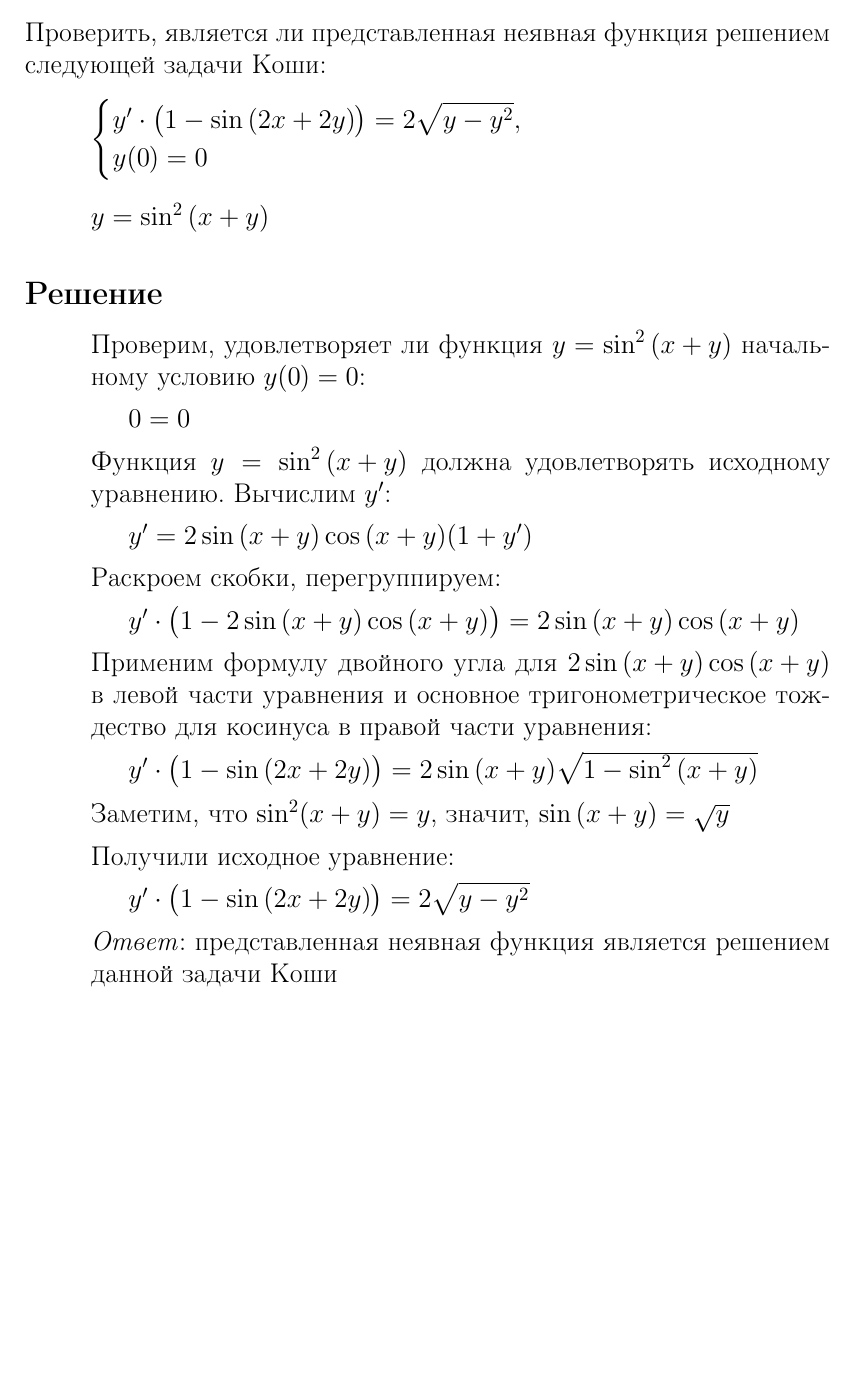
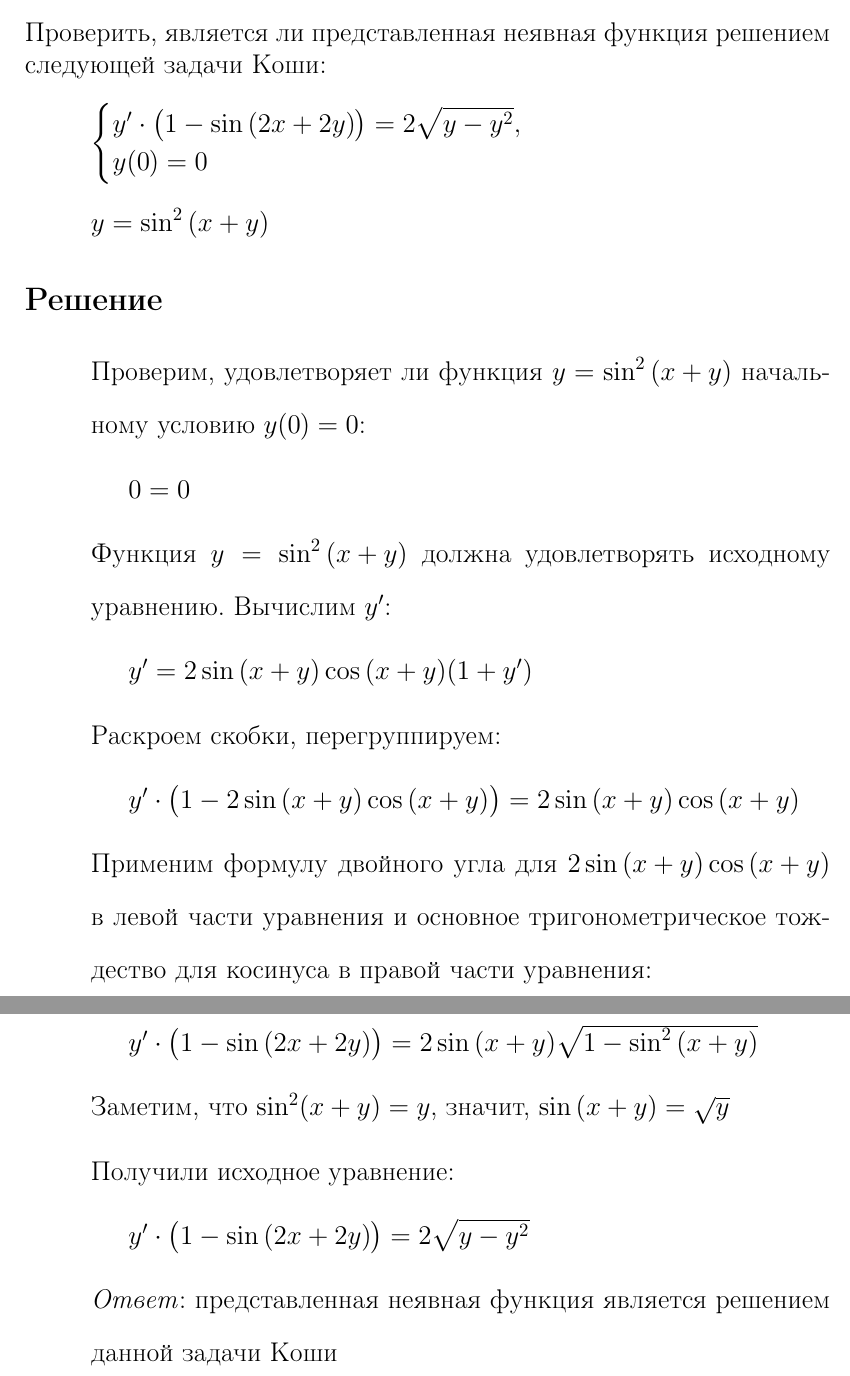
Before and after one commit to Maingart/lab2, a LaTeX document (main.tex, which reads common/requirements.tex, tasks/task3.tex): part of page 13 of 14 before the commit and two parts of pages 13 and 14 of 15 after it, the two joined at a grey line, cut so that both start at the same text, the shorter picture padded with empty space. Compiled offline with pdfLaTeX.

Commit message:
Change spacing in third task

```diff
--- a/common/requirements.tex
+++ b/common/requirements.tex
@@ -9,3 +9,4 @@
 \usepackage{xspace}
 \usepackage{float}
 \usepackage{caption}
+\usepackage{setspace}
--- a/tasks/task3.tex
+++ b/tasks/task3.tex
@@ -13,6 +13,9 @@
 \end{itemize}
 
 \subsection{Решение}
+
+% Я хз, как сильно нужно увеличить, да и вообще git log 343f079 --pretty="%s" %
+\doublespacing
 
 \begin{itemize}[label={}]
 	\item
@@ -48,3 +51,5 @@
 
 		\answer представленная неявная функция является решением данной задачи Коши
 \end{itemize}
+
+\singlespacing
```
Also changed, not shown: main.pdf.
